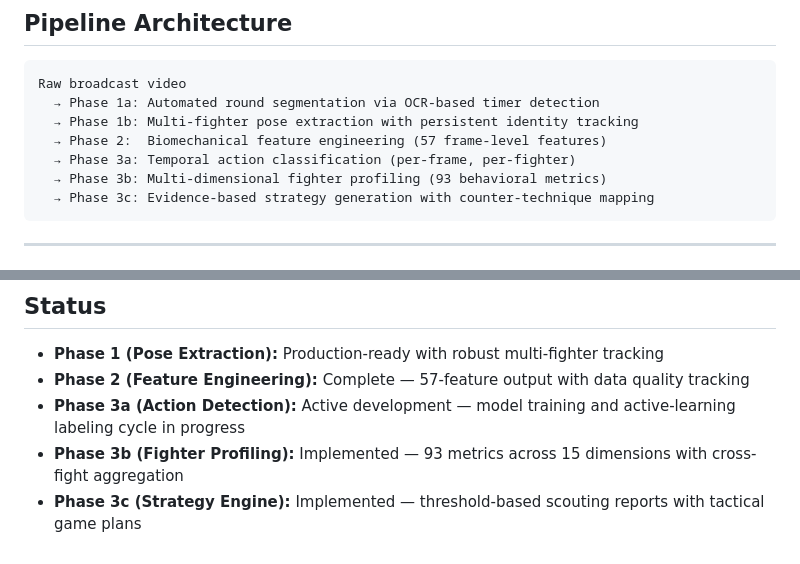
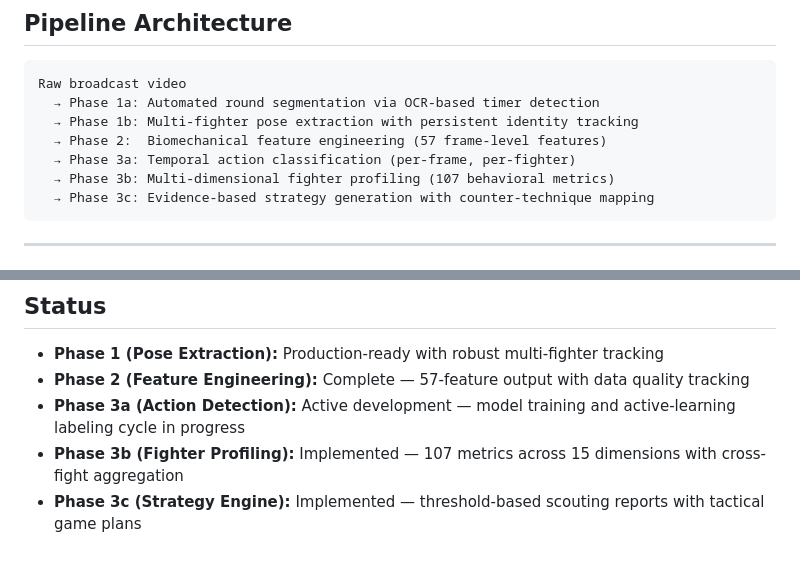
Before and after one commit to NickNg4/MotionGuru.demo, a Markdown page: README.md, 2 parts joined by grey strips. Drawn GitHub-style.

````diff
--- a/README.md
+++ b/README.md
@@ -27,7 +27,7 @@ Raw broadcast video
   → Phase 1b: Multi-fighter pose extraction with persistent identity tracking
   → Phase 2:  Biomechanical feature engineering (57 frame-level features)
   → Phase 3a: Temporal action classification (per-frame, per-fighter)
-  → Phase 3b: Multi-dimensional fighter profiling (93 behavioral metrics)
+  → Phase 3b: Multi-dimensional fighter profiling (107 behavioral metrics)
   → Phase 3c: Evidence-based strategy generation with counter-technique mapping
 ```
 
@@ -207,5 +207,5 @@ The strategy layer maps profiled fighter weaknesses to specific, actionable coun
 - **Phase 1 (Pose Extraction):** Production-ready with robust multi-fighter tracking
 - **Phase 2 (Feature Engineering):** Complete — 57-feature output with data quality tracking
 - **Phase 3a (Action Detection):** Active development — model training and active-learning labeling cycle in progress
-- **Phase 3b (Fighter Profiling):** Implemented — 93 metrics across 15 dimensions with cross-fight aggregation
+- **Phase 3b (Fighter Profiling):** Implemented — 107 metrics across 15 dimensions with cross-fight aggregation
 - **Phase 3c (Strategy Engine):** Implemented — threshold-based scouting reports with tactical game plans
````
